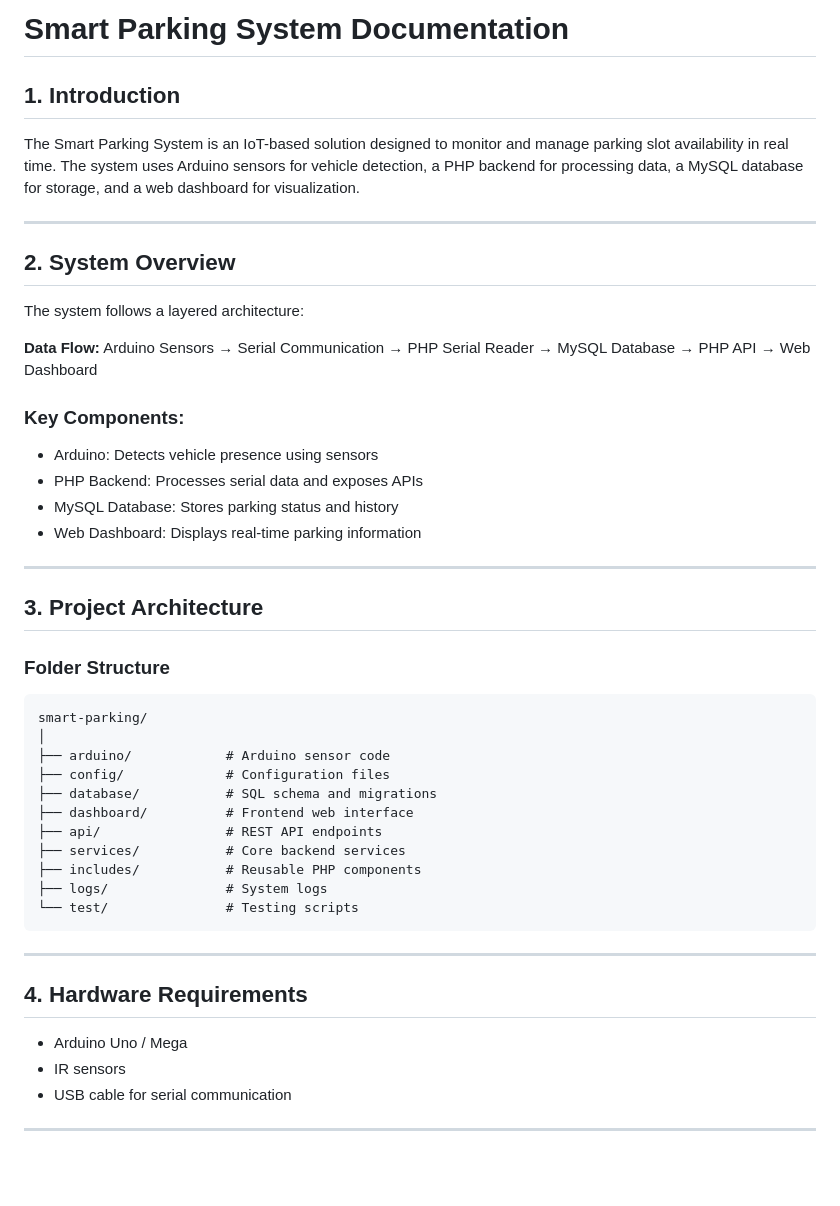
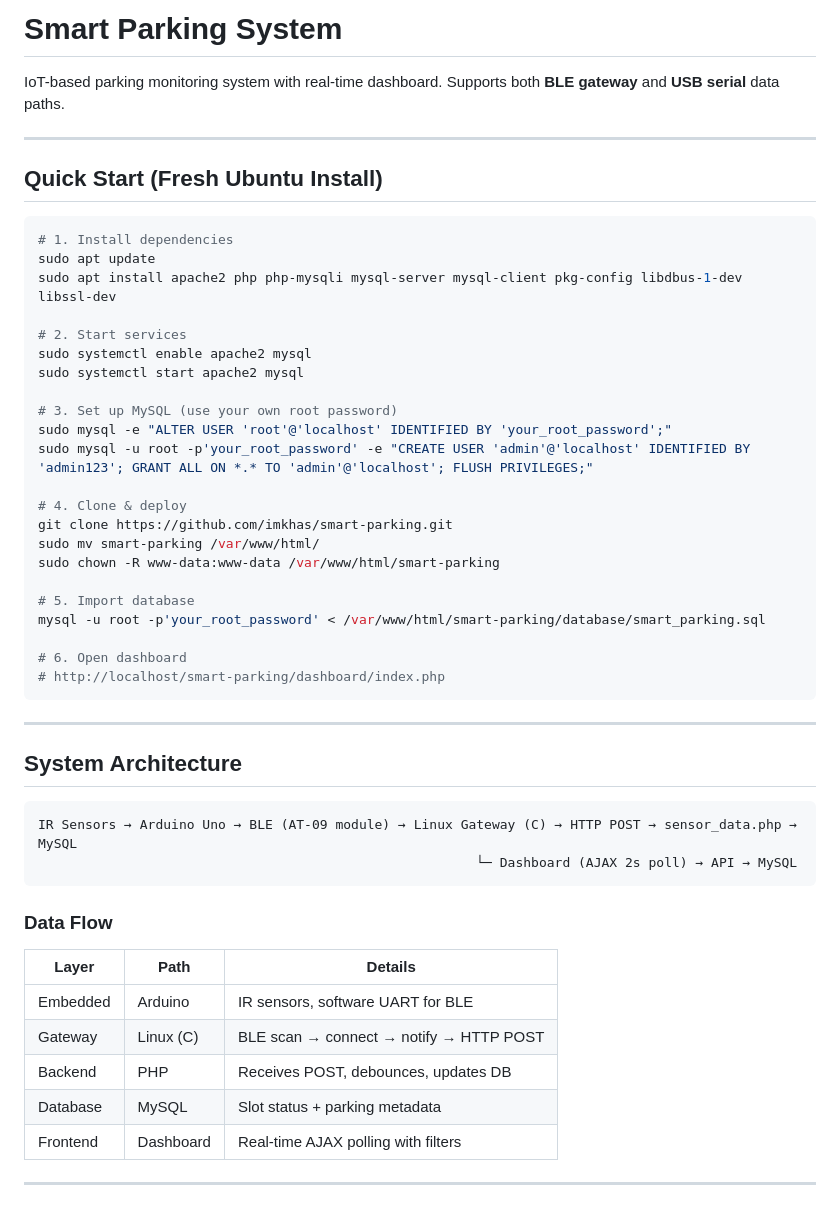
Before and after one commit to imkhas/smart-parking, a Markdown page: README.md, the part around one of its changes. Rendered like a GitHub page; blank space fills up the shorter version.

````diff
--- a/README.md
+++ b/README.md
@@ -1,52 +1,54 @@
-# Smart Parking System Documentation
+# Smart Parking System
 
-## 1. Introduction
-
-The Smart Parking System is an IoT-based solution designed to monitor and manage parking slot availability in real time. The system uses Arduino sensors for vehicle detection, a PHP backend for processing data, a MySQL database for storage, and a web dashboard for visualization.
+IoT-based parking monitoring system with real-time dashboard. Supports both **BLE gateway** and **USB serial** data paths.
 
 ---
 
-## 2. System Overview
+## Quick Start (Fresh Ubuntu Install)
 
-The system follows a layered architecture:
+```bash
+# 1. Install dependencies
+sudo apt update
+sudo apt install apache2 php php-mysqli mysql-server mysql-client pkg-config libdbus-1-dev libssl-dev
 
-**Data Flow:**
-Arduino Sensors → Serial Communication → PHP Serial Reader → MySQL Database → PHP API → Web Dashboard
+# 2. Start services
+sudo systemctl enable apache2 mysql
+sudo systemctl start apache2 mysql
 
-### Key Components:
+# 3. Set up MySQL (use your own root password)
+sudo mysql -e "ALTER USER 'root'@'localhost' IDENTIFIED BY 'your_root_password';"
+sudo mysql -u root -p'your_root_password' -e "CREATE USER 'admin'@'localhost' IDENTIFIED BY 'admin123'; GRANT ALL ON *.* TO 'admin'@'localhost'; FLUSH PRIVILEGES;"
 
-* Arduino: Detects vehicle presence using sensors
-* PHP Backend: Processes serial data and exposes APIs
-* MySQL Database: Stores parking status and history
-* Web Dashboard: Displays real-time parking information
+# 4. Clone & deploy
+git clone https://github.com/imkhas/smart-parking.git
+sudo mv smart-parking /var/www/html/
+sudo chown -R www-data:www-data /var/www/html/smart-parking
 
----
+# 5. Import database
+mysql -u root -p'your_root_password' < /var/www/html/smart-parking/database/smart_parking.sql
 
-## 3. Project Architecture
-
-### Folder Structure
-
-```
-smart-parking/
-│
-├── arduino/            # Arduino sensor code
-├── config/             # Configuration files
-├── database/           # SQL schema and migrations
-├── dashboard/          # Frontend web interface
-├── api/                # REST API endpoints
-├── services/           # Core backend services
-├── includes/           # Reusable PHP components
-├── logs/               # System logs
-└── test/               # Testing scripts
+# 6. Open dashboard
+# http://localhost/smart-parking/dashboard/index.php
 ```
 
 ---
 
-## 4. Hardware Requirements
+## System Architecture
 
-* Arduino Uno / Mega
-* IR sensors
-* USB cable for serial communication
+```
+IR Sensors → Arduino Uno → BLE (AT-09 module) → Linux Gateway (C) → HTTP POST → sensor_data.php → MySQL
+                                                        └─ Dashboard (AJAX 2s poll) → API → MySQL
+```
+
+### Data Flow
+
+| Layer | Path | Details |
+|-------|------|---------|
+| Embedded | Arduino | IR sensors, software UART for BLE |
+| Gateway | Linux (C) | BLE scan → connect → notify → HTTP POST |
+| Backend | PHP | Receives POST, debounces, updates DB |
+| Database | MySQL | Slot status + parking metadata |
+| Frontend | Dashboard | Real-time AJAX polling with filters |
 
 ---
 
````
Also changed, not shown: other parts of README.md (+209 -139 lines).
